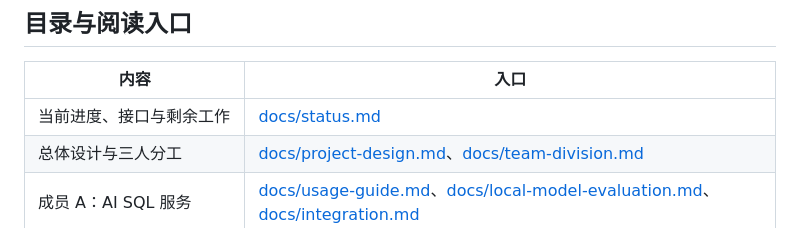
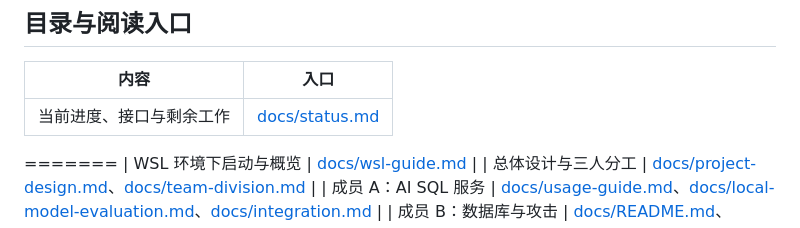
Before and after one commit to chartte02/secure-query-ai, a Markdown page: README.md, the part around the change. GitHub-like rendering.

```diff
--- a/README.md
+++ b/README.md
@@ -9,6 +9,8 @@
 | 内容 | 入口 |
 | --- | --- |
 | 当前进度、接口与剩余工作 | [docs/status.md](docs/status.md) |
+=======
+| WSL 环境下启动与概览 | [docs/wsl-guide.md](docs/wsl-guide.md) |
 | 总体设计与三人分工 | [docs/project-design.md](docs/project-design.md)、[docs/team-division.md](docs/team-division.md) |
 | 成员 A：AI SQL 服务 | [docs/usage-guide.md](docs/usage-guide.md)、[docs/local-model-evaluation.md](docs/local-model-evaluation.md)、[docs/integration.md](docs/integration.md) |
 | 成员 B：数据库与攻击 | [docs/README.md](docs/README.md)、[docs/database-contract.md](docs/database-contract.md)、[docs/database-validation.md](docs/database-validation.md) |
```
Also changed, not shown: docs/README.md (+4 -0 lines), docs/wsl-guide.md (added, +174 -0 lines).
